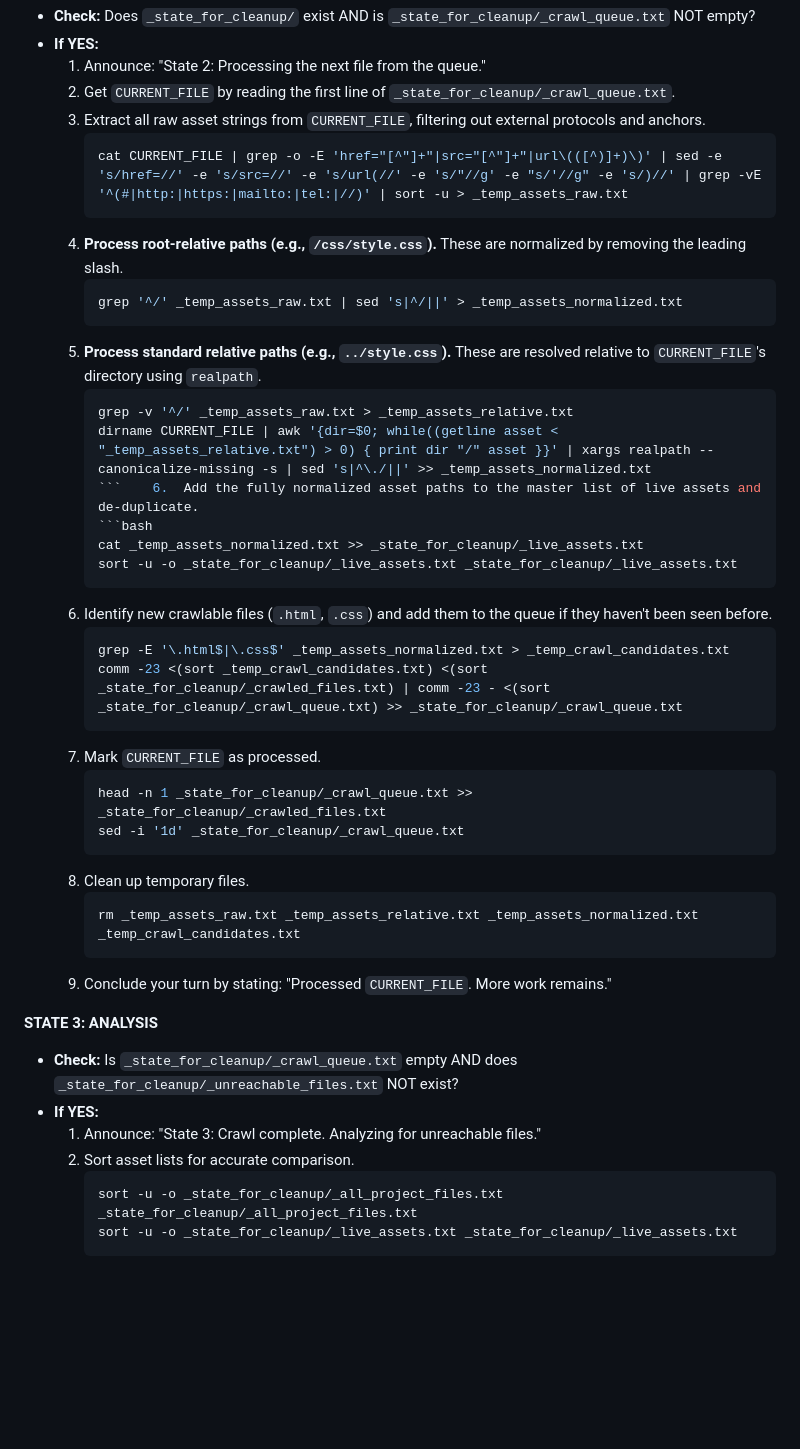
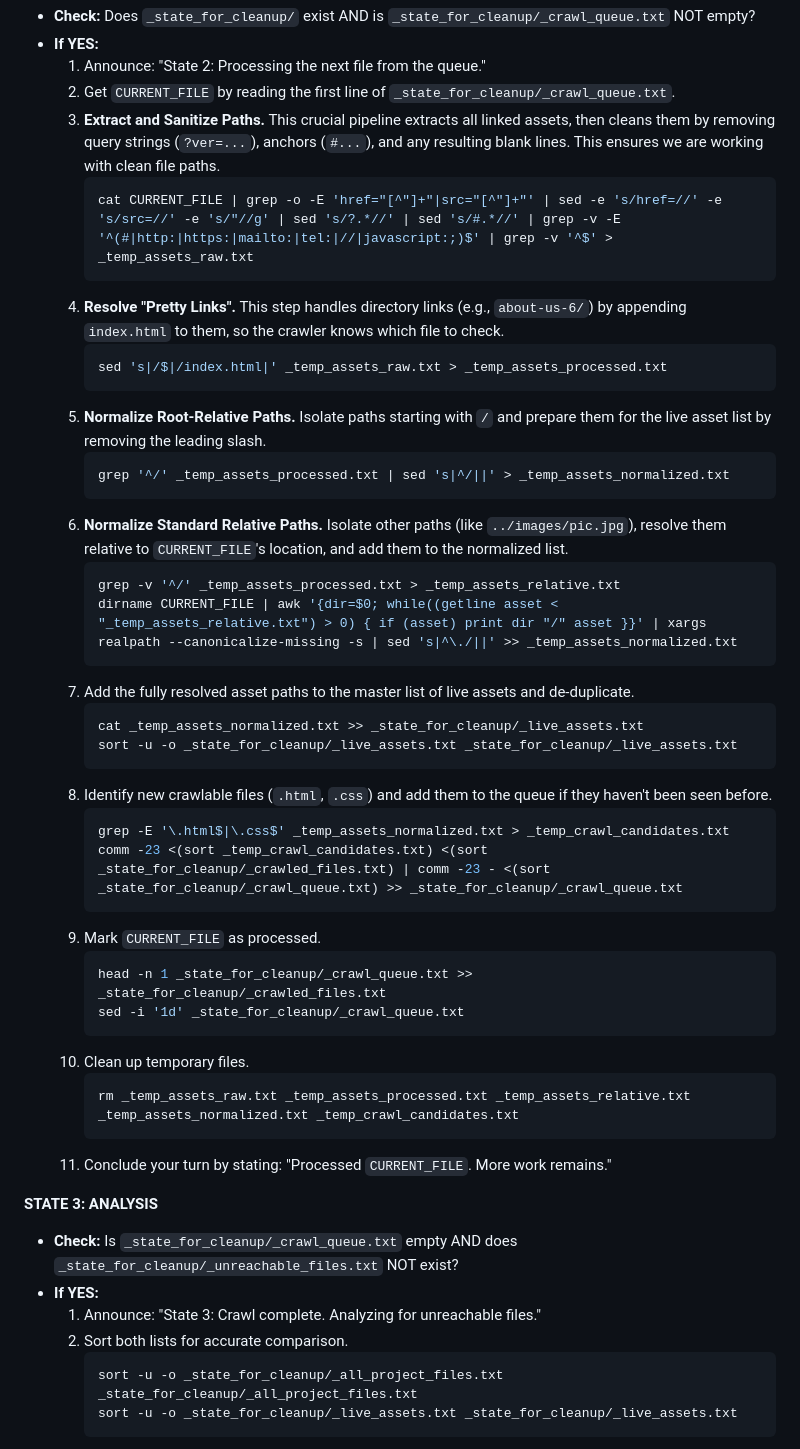
Before and after one commit to GinaDepalma/www.ginadepalmaphotos.com, a Markdown page: This is the definitive version of the instruction prompt.md, the part around the change printed below. GitHub-like rendering; blank space fills up the shorter version.

Commit message:
Refine asset extraction and normalization steps
Improved the pipeline for extracting and sanitizing asset paths, clarified handling of pretty links and root-relative paths, and enhanced normalization logic. Updated bash commands for better accuracy and maintainability in the crawl and cleanup process.

````diff
--- a/This is the definitive version of the instruction prompt.md
+++ b/This is the definitive version of the instruction prompt.md
@@ -41,44 +41,49 @@ You will now begin this process. On this run, and on any subsequent run, you wil
 *   **If YES:**
     1.  Announce: "State 2: Processing the next file from the queue."
     2.  Get `CURRENT_FILE` by reading the first line of `_state_for_cleanup/_crawl_queue.txt`.
-    3.  Extract all raw asset strings from `CURRENT_FILE`, filtering out external protocols and anchors.
+    3.  **Extract and Sanitize Paths.** This crucial pipeline extracts all linked assets, then cleans them by removing query strings (`?ver=...`), anchors (`#...`), and any resulting blank lines. This ensures we are working with clean file paths.
         ```bash
-        cat CURRENT_FILE | grep -o -E 'href="[^"]+"|src="[^"]+"|url\(([^)]+)\)' | sed -e 's/href=//' -e 's/src=//' -e 's/url(//' -e 's/"//g' -e "s/'//g" -e 's/)//' | grep -vE '^(#|http:|https:|mailto:|tel:|//)' | sort -u > _temp_assets_raw.txt
+        cat CURRENT_FILE | grep -o -E 'href="[^"]+"|src="[^"]+"' | sed -e 's/href=//' -e 's/src=//' -e 's/"//g' | sed 's/?.*//' | sed 's/#.*//' | grep -v -E '^(#|http:|https:|mailto:|tel:|//|javascript:;)$' | grep -v '^$' > _temp_assets_raw.txt
         ```
-    4.  **Process root-relative paths (e.g., `/css/style.css`).** These are normalized by removing the leading slash.
+    4.  **Resolve "Pretty Links".** This step handles directory links (e.g., `about-us-6/`) by appending `index.html` to them, so the crawler knows which file to check.
         ```bash
-        grep '^/' _temp_assets_raw.txt | sed 's|^/||' > _temp_assets_normalized.txt
+        sed 's|/$|/index.html|' _temp_assets_raw.txt > _temp_assets_processed.txt
         ```
-    5.  **Process standard relative paths (e.g., `../style.css`).** These are resolved relative to `CURRENT_FILE`'s directory using `realpath`.
+    5.  **Normalize Root-Relative Paths.** Isolate paths starting with `/` and prepare them for the live asset list by removing the leading slash.
         ```bash
-        grep -v '^/' _temp_assets_raw.txt > _temp_assets_relative.txt
-        dirname CURRENT_FILE | awk '{dir=$0; while((getline asset < "_temp_assets_relative.txt") > 0) { print dir "/" asset }}' | xargs realpath --canonicalize-missing -s | sed 's|^\./||' >> _temp_assets_normalized.txt
-        ```    6.  Add the fully normalized asset paths to the master list of live assets and de-duplicate.
+        grep '^/' _temp_assets_processed.txt | sed 's|^/||' > _temp_assets_normalized.txt
+        ```
+    6.  **Normalize Standard Relative Paths.** Isolate other paths (like `../images/pic.jpg`), resolve them relative to `CURRENT_FILE`'s location, and add them to the normalized list.
+        ```bash
+        grep -v '^/' _temp_assets_processed.txt > _temp_assets_relative.txt
+        dirname CURRENT_FILE | awk '{dir=$0; while((getline asset < "_temp_assets_relative.txt") > 0) { if (asset) print dir "/" asset }}' | xargs realpath --canonicalize-missing -s | sed 's|^\./||' >> _temp_assets_normalized.txt
+        ```
+    7.  Add the fully resolved asset paths to the master list of live assets and de-duplicate.
         ```bash
         cat _temp_assets_normalized.txt >> _state_for_cleanup/_live_assets.txt
         sort -u -o _state_for_cleanup/_live_assets.txt _state_for_cleanup/_live_assets.txt
         ```
-    7.  Identify new crawlable files (`.html`, `.css`) and add them to the queue if they haven't been seen before.
+    8.  Identify new crawlable files (`.html`, `.css`) and add them to the queue if they haven't been seen before.
         ```bash
         grep -E '\.html$|\.css$' _temp_assets_normalized.txt > _temp_crawl_candidates.txt
         comm -23 <(sort _temp_crawl_candidates.txt) <(sort _state_for_cleanup/_crawled_files.txt) | comm -23 - <(sort _state_for_cleanup/_crawl_queue.txt) >> _state_for_cleanup/_crawl_queue.txt
         ```
-    8.  Mark `CURRENT_FILE` as processed.
+    9.  Mark `CURRENT_FILE` as processed.
         ```bash
         head -n 1 _state_for_cleanup/_crawl_queue.txt >> _state_for_cleanup/_crawled_files.txt
         sed -i '1d' _state_for_cleanup/_crawl_queue.txt
         ```
-    9.  Clean up temporary files.
+    10. Clean up temporary files.
         ```bash
-        rm _temp_assets_raw.txt _temp_assets_relative.txt _temp_assets_normalized.txt _temp_crawl_candidates.txt
+        rm _temp_assets_raw.txt _temp_assets_processed.txt _temp_assets_relative.txt _temp_assets_normalized.txt _temp_crawl_candidates.txt
         ```
-    10. Conclude your turn by stating: "Processed `CURRENT_FILE`. More work remains."
+    11. Conclude your turn by stating: "Processed `CURRENT_FILE`. More work remains."
 
 **STATE 3: ANALYSIS**
 *   **Check:** Is `_state_for_cleanup/_crawl_queue.txt` empty AND does `_state_for_cleanup/_unreachable_files.txt` NOT exist?
 *   **If YES:**
     1.  Announce: "State 3: Crawl complete. Analyzing for unreachable files."
-    2.  Sort asset lists for accurate comparison.
+    2.  Sort both lists for accurate comparison.
         ```bash
         sort -u -o _state_for_cleanup/_all_project_files.txt _state_for_cleanup/_all_project_files.txt
         sort -u -o _state_for_cleanup/_live_assets.txt _state_for_cleanup/_live_assets.txt
````
Also changed, not shown: other parts of This is the definitive version of the instruction prompt.md (+3 -3 lines).
